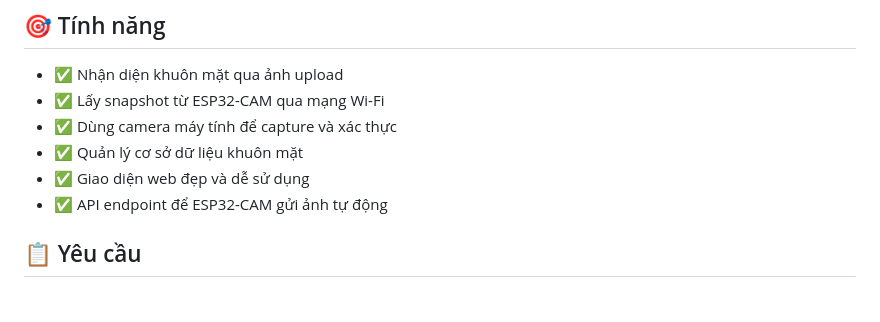
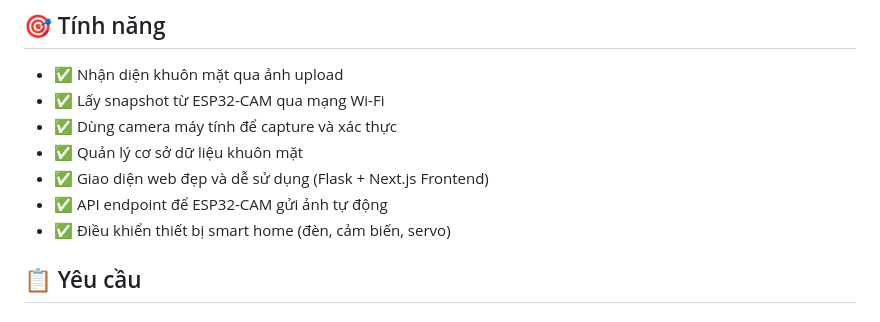
Before and after one commit to Eastern2k4/Smart_Home_Face, a Markdown page: README.md, the part around the change. Drawn GitHub-style.

Commit message:
docs: update README with smart home features

```diff
--- a/README.md
+++ b/README.md
@@ -8,8 +8,9 @@ Hệ thống nhận diện khuôn mặt tích hợp ESP32-CAM để mở cửa t
 - ✅ Lấy snapshot từ ESP32-CAM qua mạng Wi-Fi
 - ✅ Dùng camera máy tính để capture và xác thực
 - ✅ Quản lý cơ sở dữ liệu khuôn mặt
-- ✅ Giao diện web đẹp và dễ sử dụng
+- ✅ Giao diện web đẹp và dễ sử dụng (Flask + Next.js Frontend)
 - ✅ API endpoint để ESP32-CAM gửi ảnh tự động
+- ✅ Điều khiển thiết bị smart home (đèn, cảm biến, servo)
 
 ## 📋 Yêu cầu
 
```
